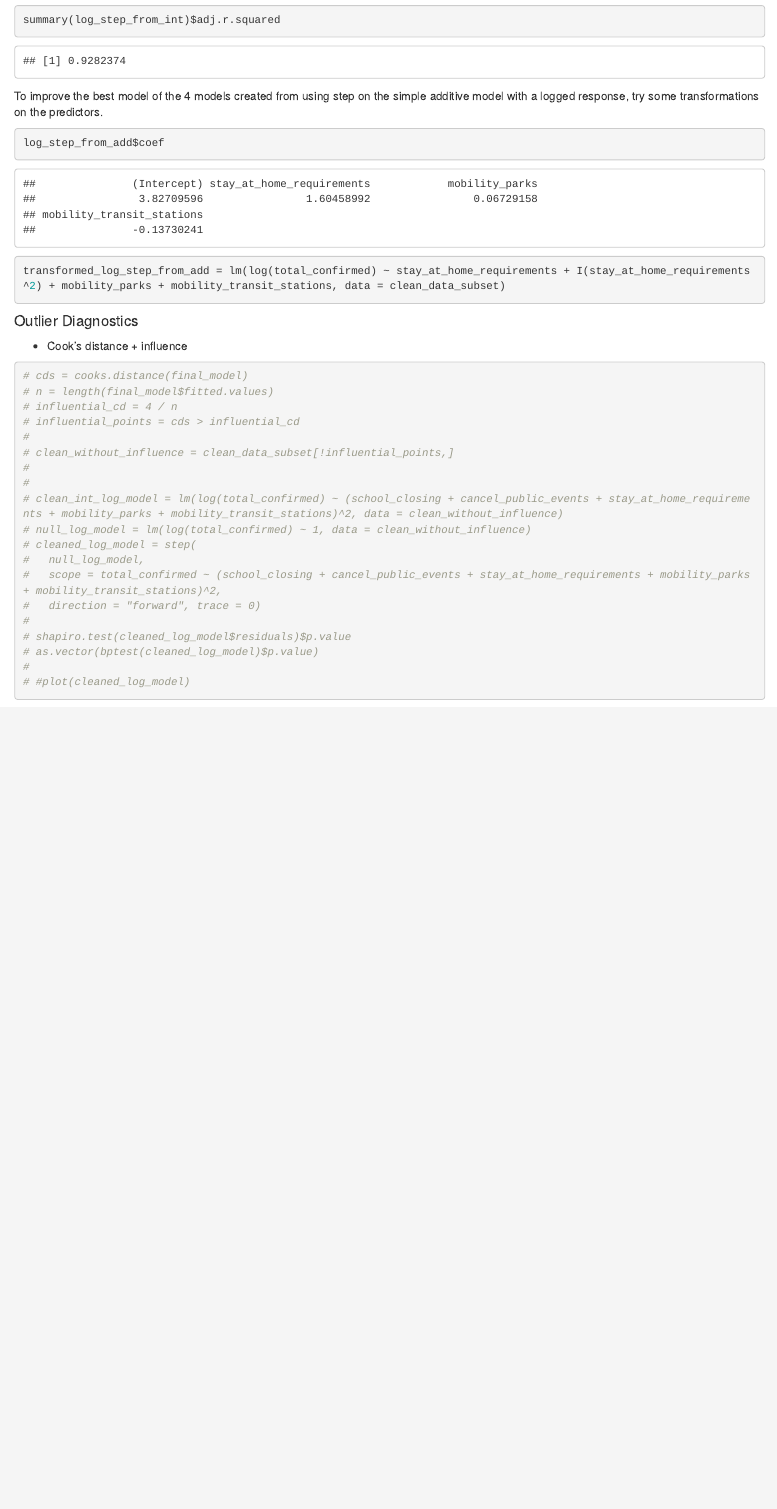
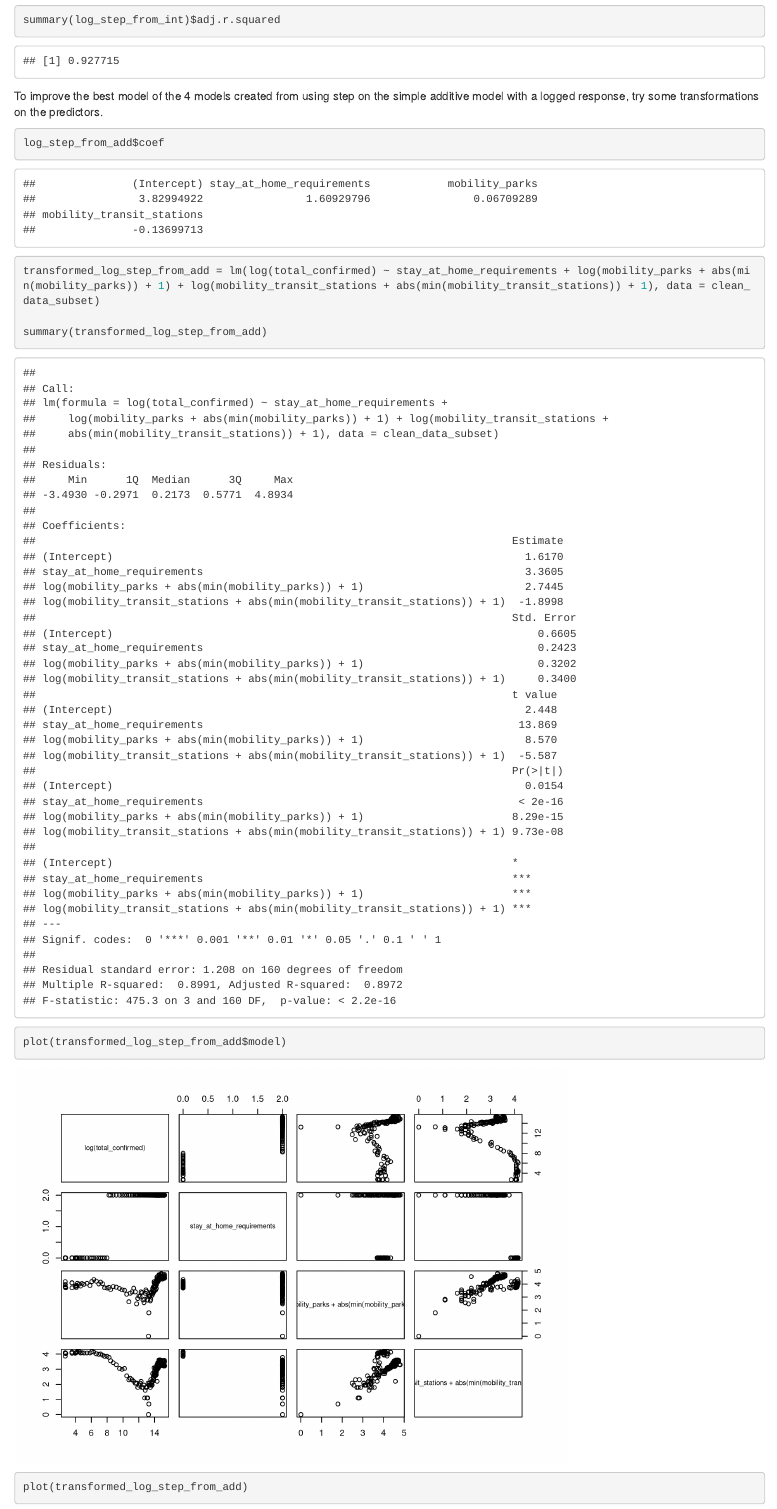
Before and after one commit to sharonwangg/stat420-final-proj, an R Markdown document (proj.rmd): the page in a window 1100 px wide, from 13810 px down. Rendered offline with R 4.5, knitr and Pandoc, with nearby package versions; some code elsewhere in the file could not run offline.

Commit message:
Started working on new model

````diff
--- a/clean_data_subset.csv
+++ b/clean_data_subset.csv
@@ -163,5 +163,3 @@ total_confirmed,population,urban_population,population_density,human_development
 4178027,328239523,270663028,35.7136220923495,0.924,65281,2020-07-25,78.5390243902439,14.6,2.612,3,2,4,2,-19,77,-21
 4234020,328239523,270663028,35.7136220923495,0.924,65281,2020-07-26,78.5390243902439,14.6,2.612,3,2,4,2,-17,65,-24
 4290263,328239523,270663028,35.7136220923495,0.924,65281,2020-07-27,78.5390243902439,14.6,2.612,3,2,4,2,-14,48,-32
-4351997,328239523,270663028,35.7136220923495,0.924,65281,2020-07-28,78.5390243902439,14.6,2.612,3,2,4,2,-14,53,-32
-4426982,328239523,270663028,35.7136220923495,0.924,65281,2020-07-29,78.5390243902439,14.6,2.612,3,2,4,2,-13,56,-31
--- a/proj.rmd
+++ b/proj.rmd
@@ -83,8 +83,8 @@ Select columns that would best fit our goal
 ```{r}
 clean_data_subset = clean_data %>%
   bind_cols(normalized_population) %>%
-  filter(country_code == "US") %>%
-  subset(select = -country_code)
+  subset(country_code == "US") %>%
+  subset(select = -c(country_code))
 ```
 
 Then, remove some variables who had VIFs as large as the thousands and tens of thousands, which would negatively impact the overall model.
@@ -347,29 +347,14 @@ To improve the best model of the 4 models created from using step on the simple
 ```{r}
 log_step_from_add$coef
 
-transformed_log_step_from_add = lm(log(total_confirmed) ~ stay_at_home_requirements + I(stay_at_home_requirements^2) + mobility_parks + mobility_transit_stations, data = clean_data_subset)
+transformed_log_step_from_add = lm(log(total_confirmed) ~ stay_at_home_requirements + log(mobility_parks + abs(min(mobility_parks)) + 1) + log(mobility_transit_stations + abs(min(mobility_transit_stations)) + 1), data = clean_data_subset)
+
+summary(transformed_log_step_from_add)
+plot(transformed_log_step_from_add$model)
+plot(transformed_log_step_from_add)
 ```
 
 #### Outlier Diagnostics
 - Cook's distance + influence
 
 ```{r}
-# cds = cooks.distance(final_model)
-# n = length(final_model$fitted.values)
-# influential_cd = 4 / n
-# influential_points = cds > influential_cd
-#
-# clean_without_influence = clean_data_subset[!influential_points,]
-#
-#
-# clean_int_log_model = lm(log(total_confirmed) ~ (school_closing + cancel_public_events + stay_at_home_requirements + mobility_parks + mobility_transit_stations)^2, data = clean_without_influence)
-# null_log_model = lm(log(total_confirmed) ~ 1, data = clean_without_influence)
-# cleaned_log_model = step(
-#   null_log_model,
-#   scope = total_confirmed ~ (school_closing + cancel_public_events + stay_at_home_requirements + mobility_parks + mobility_transit_stations)^2,
-#   direction = "forward", trace = 0)
-#
-# shapiro.test(cleaned_log_model$residuals)$p.value
-# as.vector(bptest(cleaned_log_model)$p.value)
-#
-# #plot(cleaned_log_model)
````
Also changed, not shown: proj.rmd (21 more changed lines).
